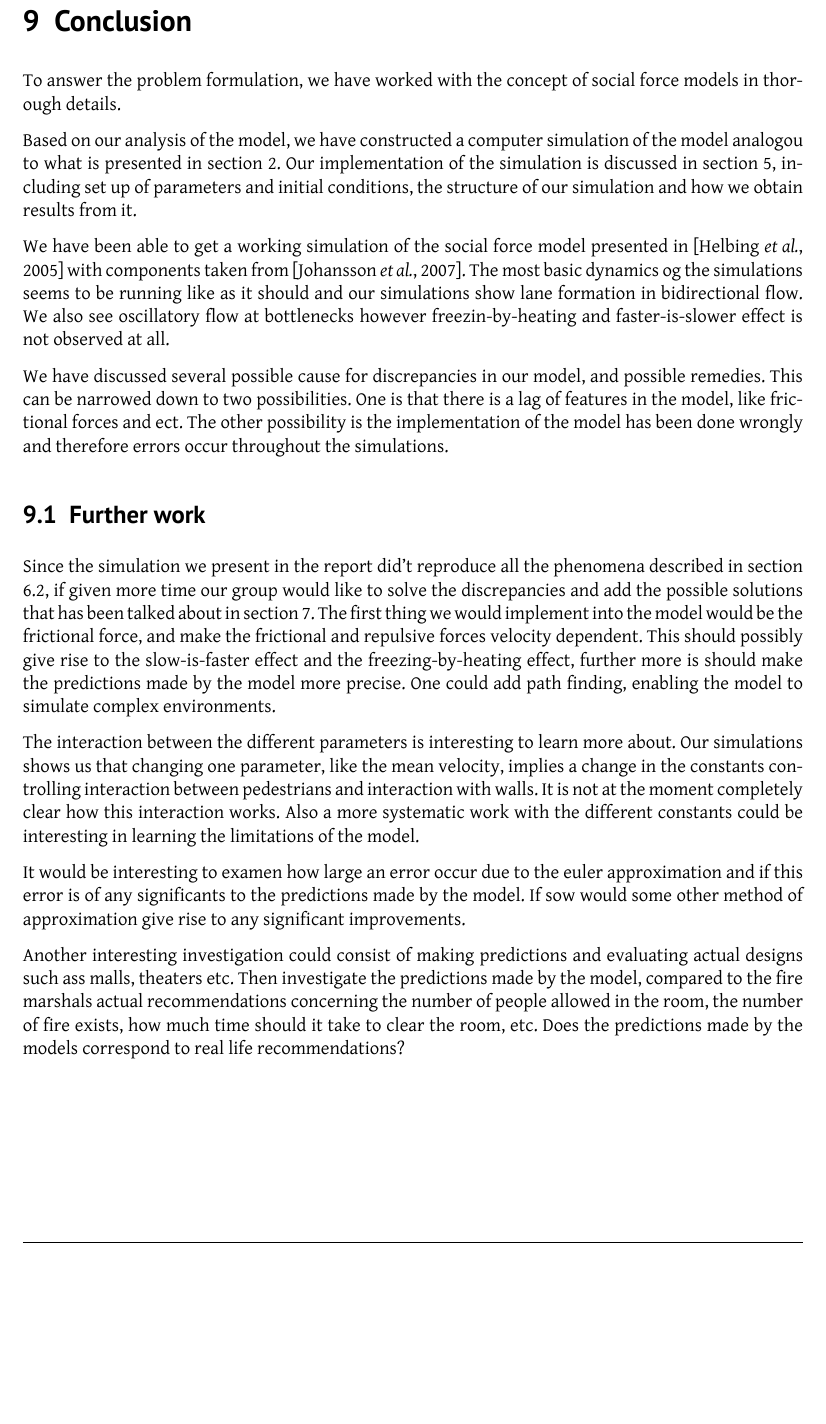
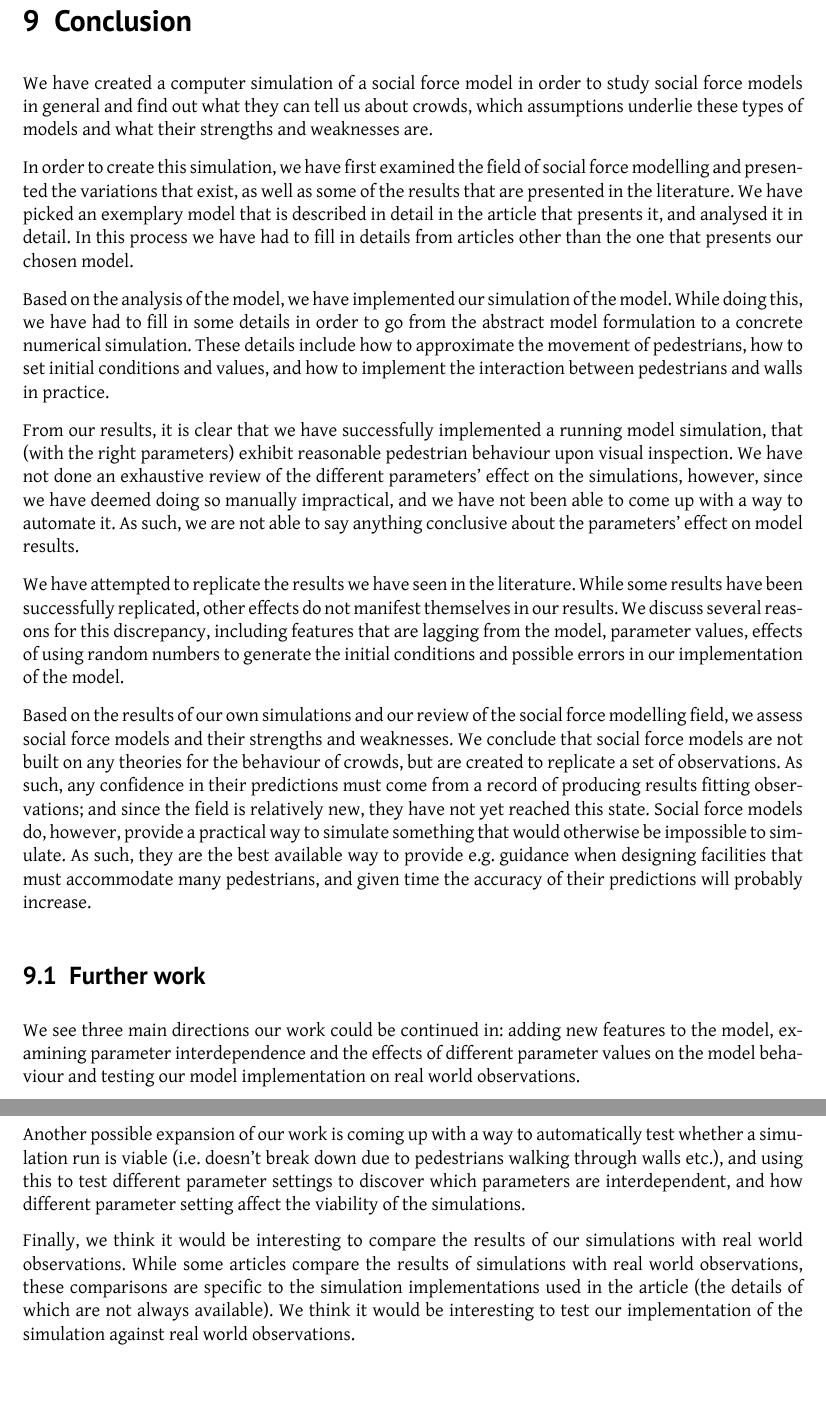
Before and after one commit to tohojo/RUC-math--crowd-modeling, a LaTeX document (LaTeX/crowd-modelling.tex, which reads LaTeX/conclusion.tex): part of page 44 of 45 before the commit and two parts of pages 44 and 45 of 46 after it, the two joined at a grey line, cut so that both start at the same text, the shorter picture padded with empty space. Compiled offline with XeLaTeX.

Commit message:
Update conclusion.

```diff
--- a/LaTeX/conclusion.tex
+++ b/LaTeX/conclusion.tex
@@ -2,31 +2,57 @@
 \section{Conclusion}
 \label{sec:conclusion}
 
-To answer the problem formulation, we have worked with the
-concept of social force models in thorough details.
+We have created a computer simulation of a social force model in order to
+study social force models in general and find out what they can tell us about
+crowds, which assumptions underlie these types of models and what their
+strengths and weaknesses are.
 
-Based on our analysis of the model, we have constructed a computer simulation of
-the model analogou to what is presented in section~\ref{sec:social-forces}.
-Our implementation of the simulation is discussed in section~\ref{sec:simulation},
-including set up of parameters and initial conditions,
-the structure of our simulation and how we obtain results from it.
+In order to create this simulation, we have first examined the field of social
+force modelling and presented the variations that exist, as well as some of
+the results that are presented in the literature. We have picked an exemplary
+model that is described in detail in the article that presents it, and
+analysed it in detail. In this process we have had to fill in details from
+articles other than the one that presents our chosen model.
 
-We have been able to get a working simulation of the social force model
-presented in \cite{self-org} with components taken from \cite{ABconstant}.
-The most basic dynamics og the simulations seems to be running like as it
-should and our simulations show lane formation in bidirectional flow. We also
-see oscillatory flow at bottlenecks however freezin-by-heating
-and faster-is-slower effect is not observed at all.
+Based on the analysis of the model, we have implemented our simulation of the
+model. While doing this, we have had to fill in some details in order to go
+from the abstract model formulation to a concrete numerical simulation. These
+details include how to approximate the movement of pedestrians, how to set
+initial conditions and values, and how to implement the interaction between
+pedestrians and walls in practice.
 
-We have discussed several possible cause for discrepancies in our model, and
-possible remedies. This can be narrowed down to two possibilities.
-One is that there is a lag of features in the model, like frictional forces and ect.
-The other possibility is the implementation of the model
-has been done wrongly and therefore errors occur throughout the simulations.
+From our results, it is clear that we have successfully implemented a running
+model simulation, that (with the right parameters) exhibit reasonable
+pedestrian behaviour upon visual inspection. We have not done an exhaustive
+review of the different parameters' effect on the simulations, however, since
+we have deemed doing so manually impractical, and we have not been able to
+come up with a way to automate it. As such, we are not able to say anything
+conclusive about the parameters' effect on model results.
+
+We have attempted to replicate the results we have seen in the literature.
+While some results have been successfully replicated, other effects do not
+manifest themselves in our results. We discuss several reasons for this
+discrepancy, including features that are lagging from the model, parameter
+values, effects of using random numbers to generate the initial conditions and
+possible errors in our implementation of the model.
+
+Based on the results of our own simulations and our review of the social force
+modelling field, we assess social force models and their strengths and
+weaknesses. We conclude that social force models are not built on any theories
+for the behaviour of crowds, but are created to replicate a set of
+observations. As such, any confidence in their predictions must come from a
+record of producing results fitting observations; and since the field is
+relatively new, they have not yet reached this state. Social force models do,
+however, provide a practical way to simulate something that would otherwise be
+impossible to simulate. As such, they are the best available way to provide
+e.g. guidance when designing facilities that must accommodate many
+pedestrians, and given time the accuracy of their predictions will probably
+increase.
+
 
 \subsection{Further work}
-Since the simulation we present in the report did't reproduce all the phenomena described in
-section \ref{subsec:ThePhenomena}, if given more time our group would like to solve the discrepancies and add the possible solutions that has been talked about in section~\ref{sec:discussion}. The first thing we would implement into the model would be the frictional force, and make the frictional and repulsive forces velocity dependent. This should possibly give rise to the slow-is-faster effect and the freezing-by-heating effect, further more is should make the predictions made by the model more precise.
-One could add path finding, enabling the model to simulate complex environments.
+We see three main directions our work could be continued in: adding new
+features to the model, examining parameter interdependence and the effects of
+different parameter values on the model behaviour and testing our model
+implementation on real world observations.
 
-The interaction between the different parameters is interesting to learn more about. Our simulations shows us that changing one parameter, like the mean velocity, implies a change in the constants controlling interaction between pedestrians and interaction with walls. It is not at the moment completely clear how this interaction works. Also a more systematic work with the different constants could be interesting in learning the limitations of the model.
@@ -33,4 +65,13 @@ The interaction between the different parameters is interesting to learn more ab
 
-It would be interesting to examen how large an error occur due to the euler approximation and if this error is of any significants to the predictions made by the model. If sow would some other method of approximation give rise to any significant improvements.
+Another possible expansion of our work is coming up with a way to
+automatically test whether a simulation run is viable (i.e. doesn't break down
+due to pedestrians walking through walls etc.), and using this to test
+different parameter settings to discover which parameters are interdependent,
+and how different parameter setting affect the viability of the simulations.
 
-Another interesting investigation could consist of making predictions and evaluating actual designs such ass malls, theaters etc. Then investigate the predictions made by the model, compared to the fire marshals actual recommendations concerning the number of people allowed in the room, the number of fire exists, how much time should it take to clear the room, etc. Does the predictions made by the models correspond to real life recommendations?
+Finally, we think it would be interesting to compare the results of our
+simulations with real world observations. While some articles compare
+the results of simulations with real world observations, these comparisons are
+specific to the simulation implementations used in the article (the details of
+which are not always available). We think it would be interesting to test our
+implementation of the simulation against real world observations.
```
Also changed, not shown: LaTeX/conclusion.tex (6 more changed lines).
